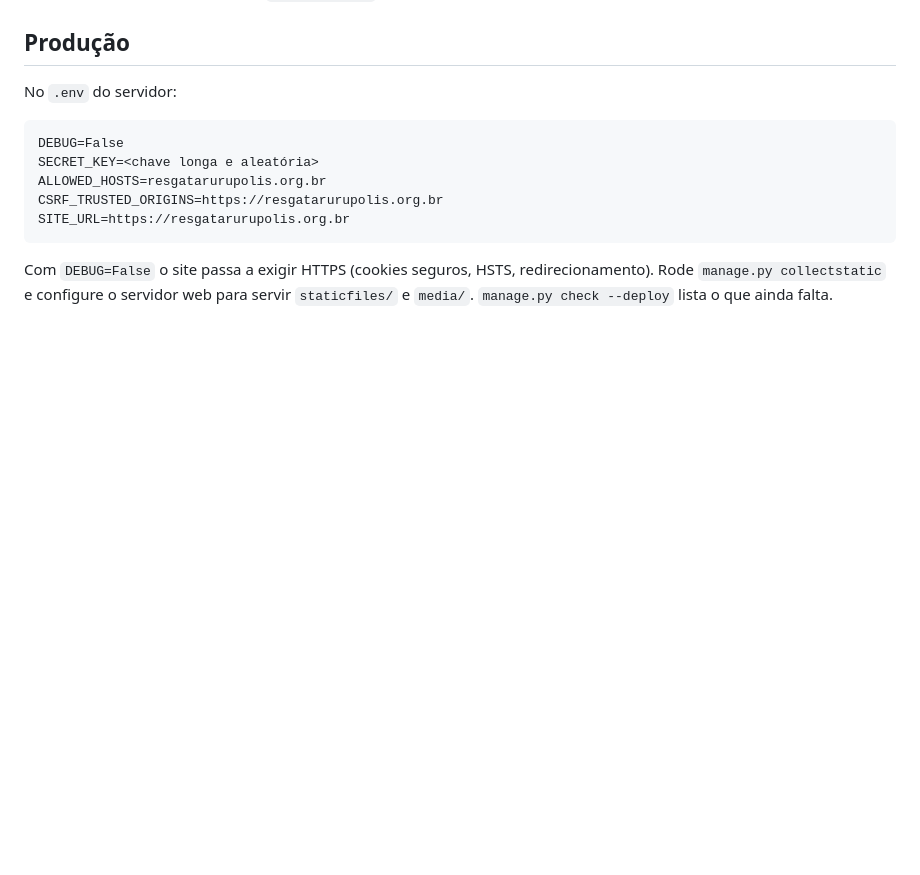
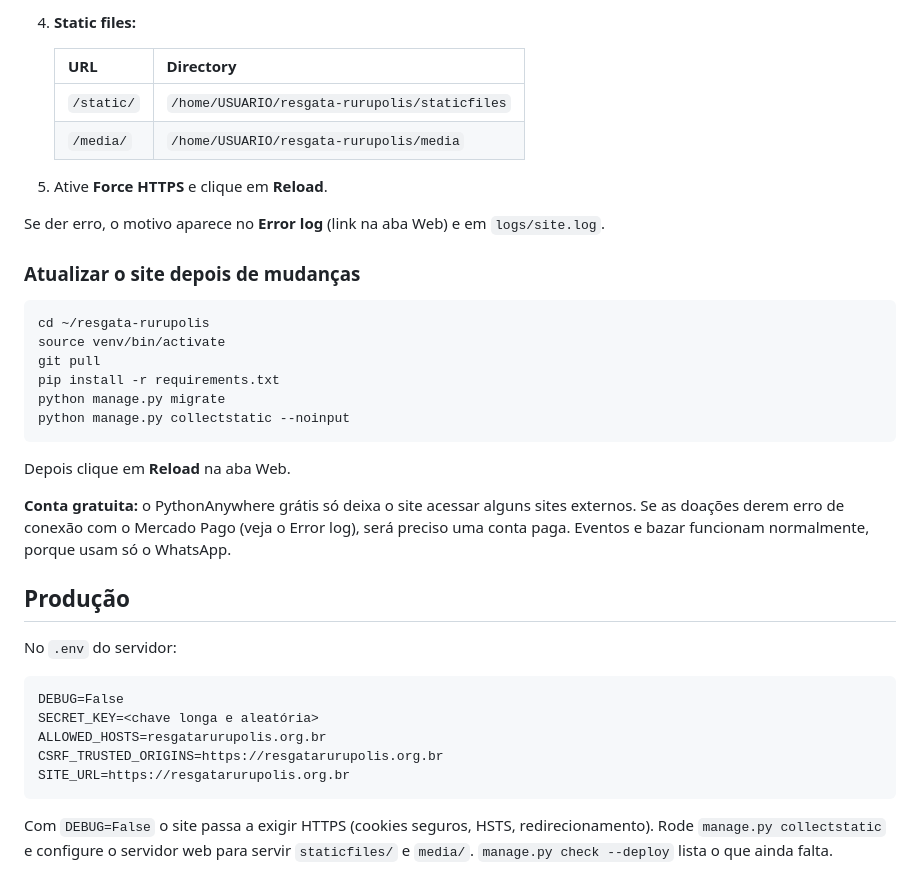
Before and after one commit to Elloy123/resgata-rurupolis, a Markdown page: README.md, the part around one of its changes. Rendered like a GitHub page; blank space fills up the shorter version.

Commit message:
Adiciona passo a passo de publicação no PythonAnywhere
Co-Authored-By: Claude Opus 5.5 <noreply@anthropic.com>

````diff
--- a/README.md
+++ b/README.md
@@ -85,3 +154,31 @@ Erros de integração aparecem em `logs/site.log`.
+4. **Static files:**
+
+   | URL       | Directory                                     |
+   |-----------|-----------------------------------------------|
+   | `/static/` | `/home/USUARIO/resgata-rurupolis/staticfiles` |
+   | `/media/`  | `/home/USUARIO/resgata-rurupolis/media`       |
+
+5. Ative **Force HTTPS** e clique em **Reload**.
+
+Se der erro, o motivo aparece no **Error log** (link na aba Web) e em `logs/site.log`.
+
+### Atualizar o site depois de mudanças
+
+```bash
+cd ~/resgata-rurupolis
+source venv/bin/activate
+git pull
+pip install -r requirements.txt
+python manage.py migrate
+python manage.py collectstatic --noinput
+```
+
+Depois clique em **Reload** na aba Web.
+
+**Conta gratuita:** o PythonAnywhere grátis só deixa o site acessar alguns sites externos.
+Se as doações derem erro de conexão com o Mercado Pago (veja o Error log), será preciso uma
+conta paga. Eventos e bazar funcionam normalmente, porque usam só o WhatsApp.
+
 ## Produção
 
 No `.env` do servidor:
````
Also changed, not shown: other parts of README.md (+69 -0 lines).
